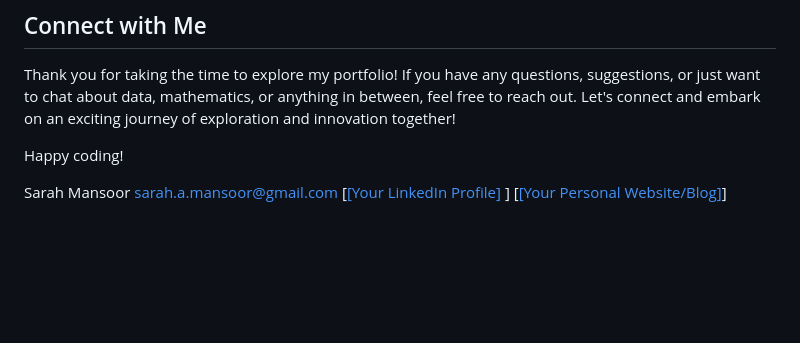
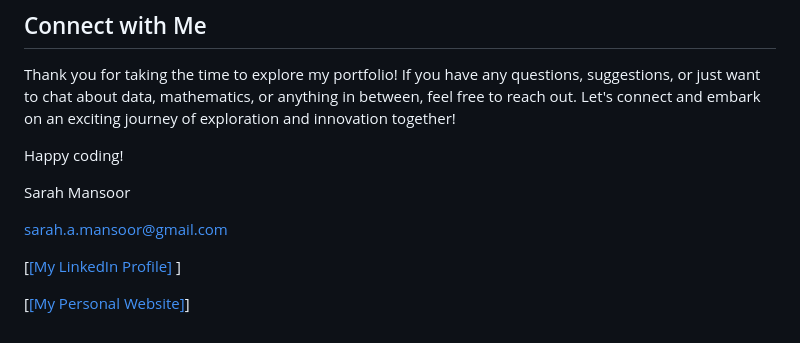
Before and after one commit to SarahAMansoor/SarahMansoor.github.io, a Markdown page: README.md, the part around the change. Rendered like a GitHub page; blank space fills up the shorter version.

```diff
--- a/README.md
+++ b/README.md
@@ -35,6 +35,9 @@ Thank you for taking the time to explore my portfolio! If you have any questions
 Happy coding!
 
 Sarah Mansoor
+
 sarah.a.mansoor@gmail.com
-[[[Your LinkedIn Profile] ](https://www.linkedin.com/in/sarahmansoor/)]
-[[[Your Personal Website/Blog]](https://sarahamansoor.wixsite.com/website)]
+
+[[[My LinkedIn Profile] ](https://www.linkedin.com/in/sarahmansoor/)]
+
+[[[My Personal Website]](https://sarahamansoor.wixsite.com/website)]
```
